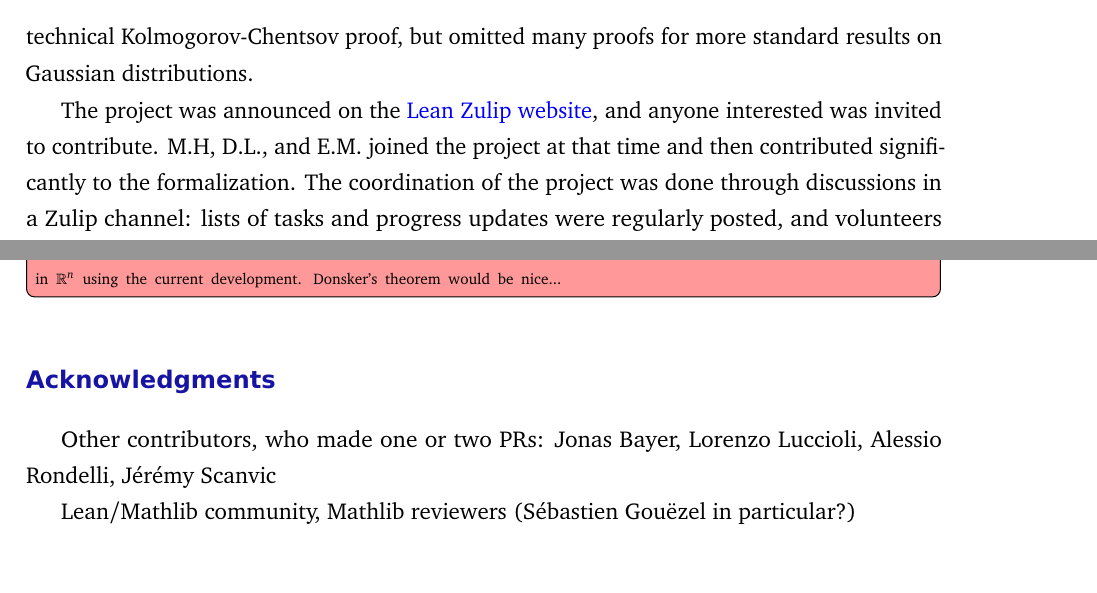
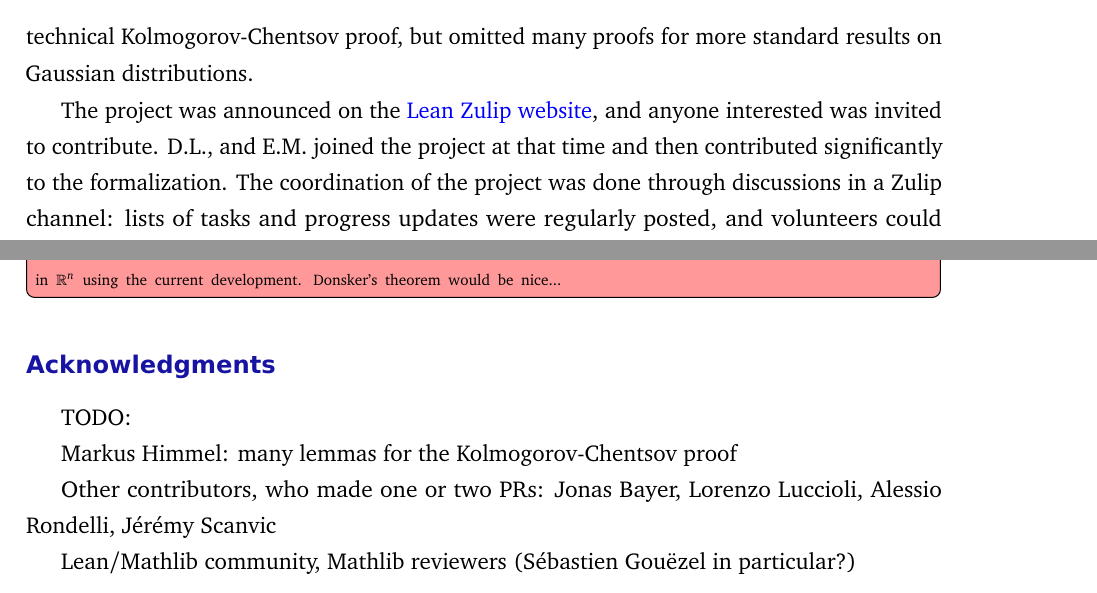
Before and after one commit to RemyDegenne/brownian-motion, a LaTeX document (BM_paper/main.tex): two parts of pages 5 and 36 of 39, joined at a grey line, cut so that both start at the same text. Compiled offline with pdfLaTeX.

Commit message:
move Markus to acks

```diff
--- a/BM_paper/main.tex
+++ b/BM_paper/main.tex
@@ -34,12 +34,11 @@
 \lstset{escapeinside={(*}{*)}, language=lean}
 
 \title[Formalization of Brownian motion in Lean]{Formalization of Brownian motion in Lean}
-\author[R. Degenne, M. Himmel, D. Ledvinka, E. Marion, P. Pfaffelhuber]{
-  Rémy Degenne, Markus Himmel, David Ledvinka, Etienne Marion, Peter Pfaffelhuber}
+\author[R. Degenne, D. Ledvinka, E. Marion, P. Pfaffelhuber]{
+  Rémy Degenne, David Ledvinka, Etienne Marion, Peter Pfaffelhuber}
 
 
 \authorinfo[R. Degenne]{Univ. Lille, Inria, CNRS, Centrale Lille, UMR 9189-CRIStAL, F-59000 Lille, France}{remy.degenne@inria.fr}
-\authorinfo[M. Himmel]{University of XYZ, Country}{markus.himmel@example.com}
 \authorinfo[D. Ledvinka]{University of Toronto, Canada}{david.ledvinka@mail.utoronto.ca}
 \authorinfo[E. Marion]{ENS de Lyon, 46, Allée d’Italie, 69007 Lyon, France}{etienne.marion@ens-lyon.fr}
 \authorinfo[P. Pfaffelhuber]{University of Freiburg, Germany}{p.p@stochastik.uni-freiburg.de}
@@ -136,7 +135,7 @@ Before making the project public, we thus spent time detailing every step of the
 We started by implementing in \Lean several key definitions and statements (without proofs): there are always several ways to turn a mathematical concept into a \Lean definition, and in order to collaborate on a project it is important to decide early on a unique way to talk about any concept to ensure compatibility of the code produced, even if the definition chosen can then be refined.
 Different parts of the blueprint had different levels of details: we wrote a precise description of the technical Kolmogorov-Chentsov proof, but omitted many proofs for more standard results on Gaussian distributions.
 
-The project was announced on the \href{https://leanprover.zulipchat.com/}{Lean Zulip website}, and anyone interested was invited to contribute. M.H, D.L., and E.M. joined the project at that time and then contributed significantly to the formalization. The coordination of the project was done through discussions in a Zulip channel: lists of tasks and progress updates were regularly posted, and volunteers could claim the tasks and report on their progress.
+The project was announced on the \href{https://leanprover.zulipchat.com/}{Lean Zulip website}, and anyone interested was invited to contribute. D.L., and E.M. joined the project at that time and then contributed significantly to the formalization. The coordination of the project was done through discussions in a Zulip channel: lists of tasks and progress updates were regularly posted, and volunteers could claim the tasks and report on their progress.
 The correctness of the code was ensured by continuous integration scripts on github, which automatically check that the code compiles without errors, and by manual review of the proposed additions.
 The blueprint continued to evolve during the formalization, as new lemmas were added (once because a small gap was identified in the blueprint proof), definitions were changed to better fit the needs of writing in \Lean, and small mistakes were corrected (particularly in the exact value of constants used in the Kolmogorov-Chentsov proof).
 
@@ -1069,6 +1068,10 @@ The law of $B$ in that space is called the Wiener measure (\docs{ProbabilityTheo
 
 \section*{Acknowledgments}
 
+TODO:
+
+Markus Himmel: many lemmas for the Kolmogorov-Chentsov proof
+
 Other contributors, who made one or two PRs: Jonas Bayer, Lorenzo Luccioli, Alessio Rondelli, Jérémy Scanvic
 
 Lean/Mathlib community, Mathlib reviewers (Sébastien Gouëzel in particular?)
```
